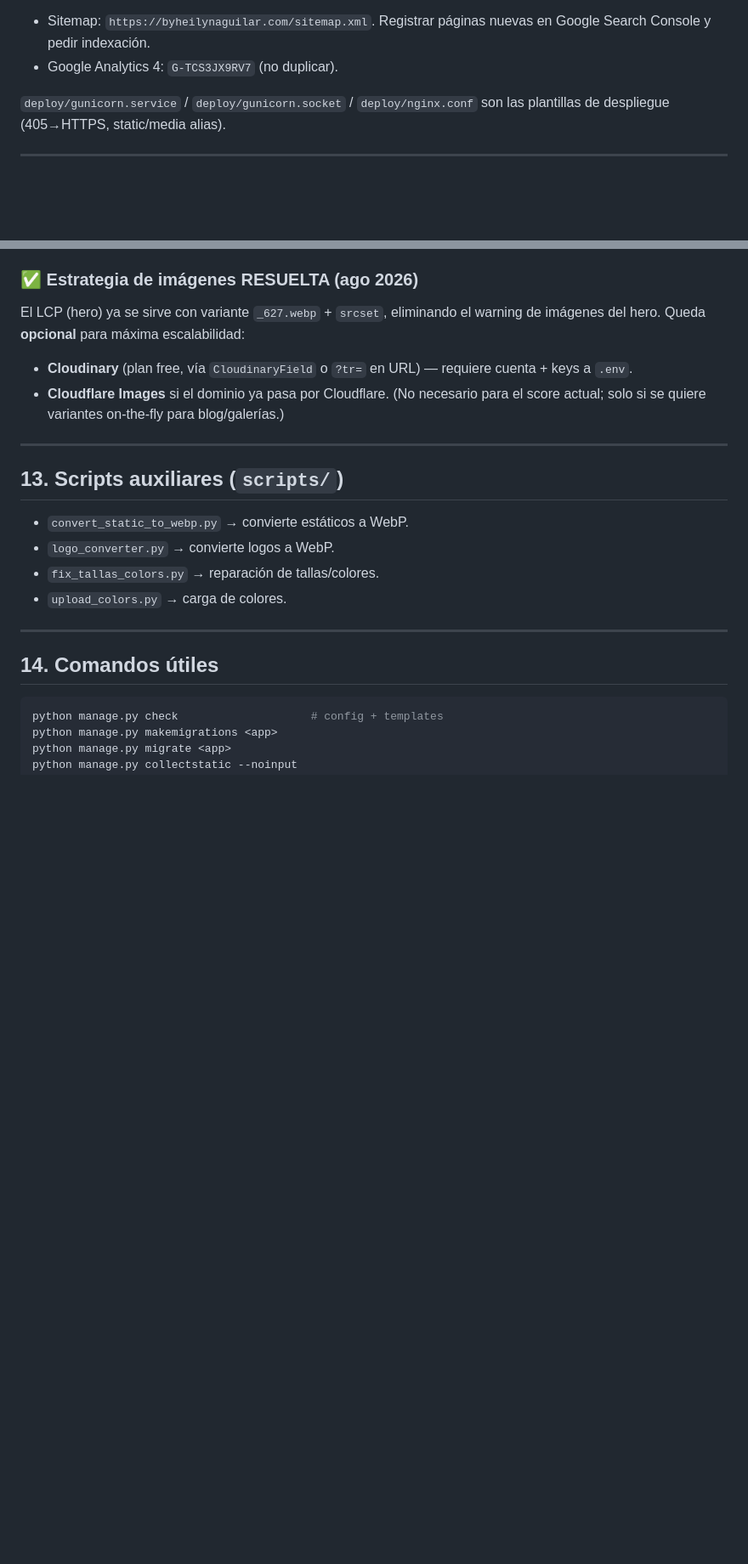
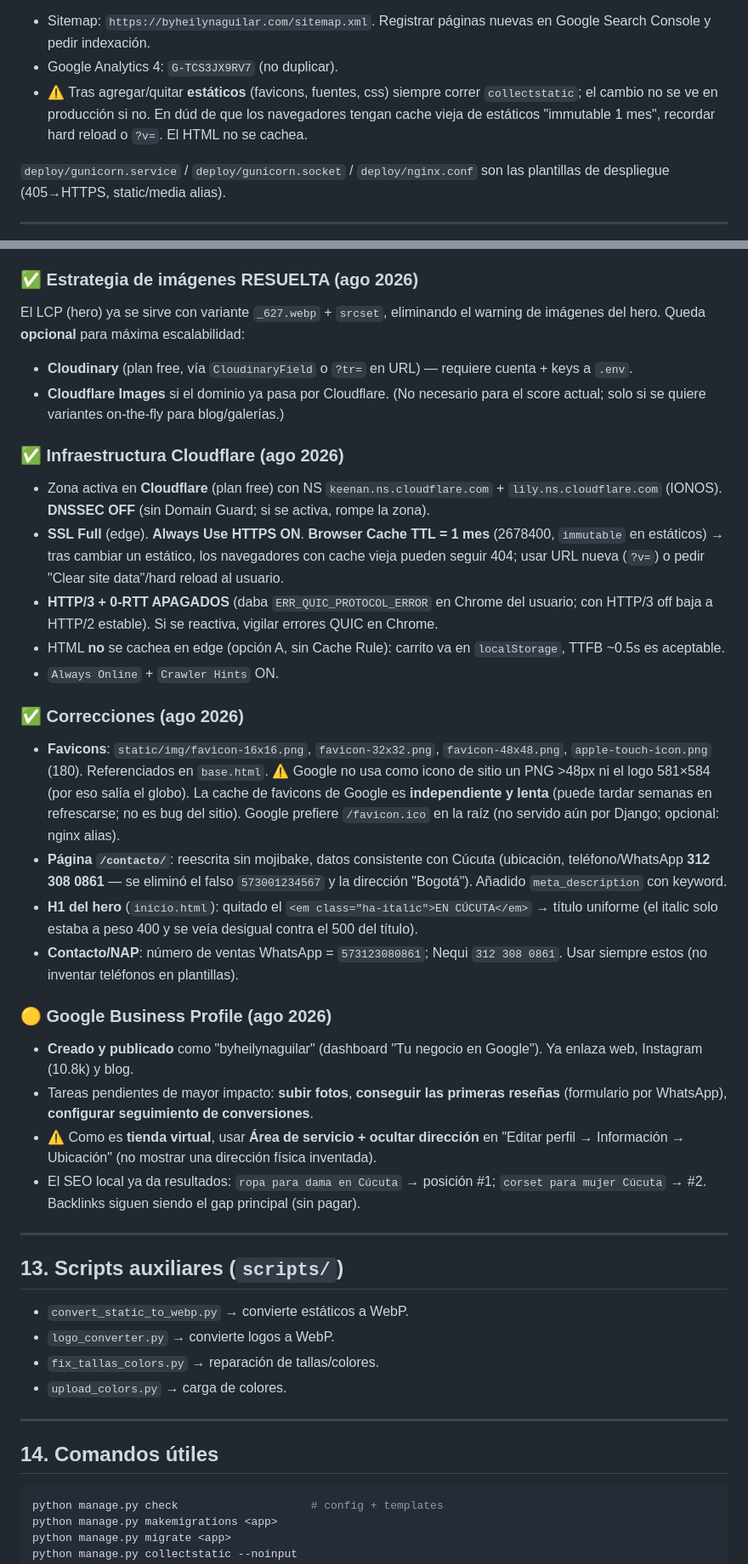
Before and after one commit to andres9119/heilynAguilar, a Markdown page: AGENTS.md, 2 parts joined by grey strips. Shown at 85% size. GitHub-like rendering; blank space fills up the shorter version.

Commit message:
docs: documenta Cloudflare, favicon, contacto, GBP y estructura Font Awesome en AGENTS

```diff
--- a/AGENTS.md
+++ b/AGENTS.md
@@ -246,6 +246,7 @@ systemctl restart gunicorn-tienda
 
 - Sitemap: `https://byheilynaguilar.com/sitemap.xml`. Registrar páginas nuevas en Google Search Console y pedir indexación.
 - Google Analytics 4: `G-TCS3JX9RV7` (no duplicar).
+- ⚠️ Tras agregar/quitar **estáticos** (favicons, fuentes, css) siempre correr `collectstatic`; el cambio no se ve en producción si no. En dúd de que los navegadores tengan cache vieja de estáticos "immutable 1 mes", recordar hard reload o `?v=`. El HTML no se cachea.
 
 `deploy/gunicorn.service` / `deploy/gunicorn.socket` / `deploy/nginx.conf` son las plantillas de despliegue (405→HTTPS, static/media alias).
 
@@ -264,6 +265,25 @@ El LCP (hero) ya se sirve con variante `_627.webp` + `srcset`, eliminando el war
 - **Cloudinary** (plan free, vía `CloudinaryField` o `?tr=` en URL) — requiere cuenta + keys a `.env`.
 - **Cloudflare Images** si el dominio ya pasa por Cloudflare.
 (No necesario para el score actual; solo si se quiere variantes on-the-fly para blog/galerías.)
+
+### ✅ Infraestructura Cloudflare (ago 2026)
+- Zona activa en **Cloudflare** (plan free) con NS `keenan.ns.cloudflare.com` + `lily.ns.cloudflare.com` (IONOS). **DNSSEC OFF** (sin Domain Guard; si se activa, rompe la zona).
+- **SSL Full** (edge). **Always Use HTTPS ON**. **Browser Cache TTL = 1 mes** (2678400, `immutable` en estáticos) → tras cambiar un estático, los navegadores con cache vieja pueden seguir 404; usar URL nueva (`?v=`) o pedir "Clear site data"/hard reload al usuario.
+- **HTTP/3 + 0-RTT APAGADOS** (daba `ERR_QUIC_PROTOCOL_ERROR` en Chrome del usuario; con HTTP/3 off baja a HTTP/2 estable). Si se reactiva, vigilar errores QUIC en Chrome.
+- HTML **no** se cachea en edge (opción A, sin Cache Rule): carrito va en `localStorage`, TTFB ~0.5s es aceptable.
+- `Always Online` + `Crawler Hints` ON.
+
+### ✅ Correcciones (ago 2026)
+- **Favicons**: `static/img/favicon-16x16.png`, `favicon-32x32.png`, `favicon-48x48.png`, `apple-touch-icon.png` (180). Referenciados en `base.html`. ⚠️ Google no usa como icono de sitio un PNG >48px ni el logo 581×584 (por eso salía el globo). La cache de favicons de Google es **independiente y lenta** (puede tardar semanas en refrescarse; no es bug del sitio). Google prefiere `/favicon.ico` en la raíz (no servido aún por Django; opcional: nginx alias).
+- **Página `/contacto/`**: reescrita sin mojibake, datos consistente con Cúcuta (ubicación, teléfono/WhatsApp **312 308 0861** — se eliminó el falso `573001234567` y la dirección "Bogotá"). Añadido `meta_description` con keyword.
+- **H1 del hero** (`inicio.html`): quitado el `<em class="ha-italic">EN CÚCUTA</em>` → título uniforme (el italic solo estaba a peso 400 y se veía desigual contra el 500 del título).
+- **Contacto/NAP**: número de ventas WhatsApp = `573123080861`; Nequi `312 308 0861`. Usar siempre estos (no inventar teléfonos en plantillas).
+
+### 🟡 Google Business Profile (ago 2026)
+- **Creado y publicado** como "byheilynaguilar" (dashboard "Tu negocio en Google"). Ya enlaza web, Instagram (10.8k) y blog.
+- Tareas pendientes de mayor impacto: **subir fotos**, **conseguir las primeras reseñas** (formulario por WhatsApp), **configurar seguimiento de conversiones**.
+- ⚠️ Como es **tienda virtual**, usar **Área de servicio + ocultar dirección** en "Editar perfil → Información → Ubicación" (no mostrar una dirección física inventada).
+- El SEO local ya da resultados: `ropa para dama en Cúcuta` → posición #1; `corset para mujer Cúcuta` → #2. Backlinks siguen siendo el gap principal (sin pagar).
 
 ---
 
```
Also changed, not shown: other parts of AGENTS.md (+1 -1 lines).
